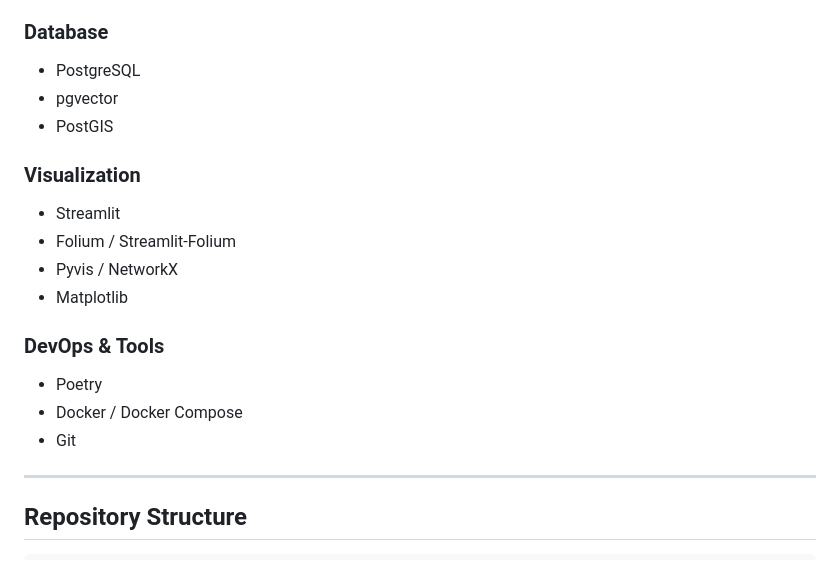
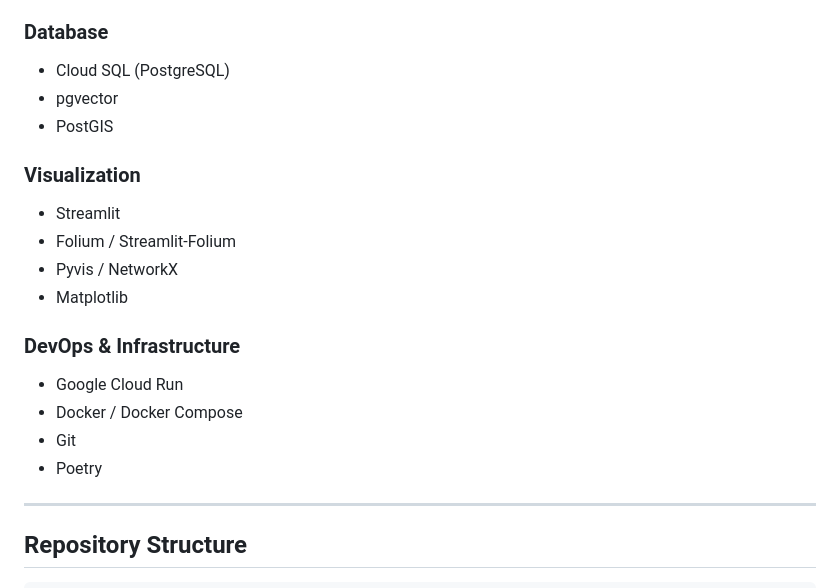
Before and after one commit to snhzyn/ai-portfolio, a Markdown page: end-to-end-product/NVISIA/README.md, the part around one of its changes. Rendered like a GitHub page.

```diff
--- a/end-to-end-product/NVISIA/README.md
+++ b/end-to-end-product/NVISIA/README.md
@@ -129,7 +140,7 @@ Interactive dashboard for exploring news data and analytical results.
 -   psycopg2
 
 ### **Database**
--   PostgreSQL
+-   Cloud SQL (PostgreSQL)
 -   pgvector
 -   PostGIS
 
@@ -139,10 +150,11 @@ Interactive dashboard for exploring news data and analytical results.
 -   Pyvis / NetworkX
 -   Matplotlib
 
-### **DevOps & Tools**
--   Poetry
+### **DevOps & Infrastructure**
+-   Google Cloud Run
 -   Docker / Docker Compose
 -   Git
+-   Poetry
 
 ---
 
```
Also changed, not shown: other parts of end-to-end-product/NVISIA/README.md (+47 -11 lines), README.md (+39 -27 lines).
